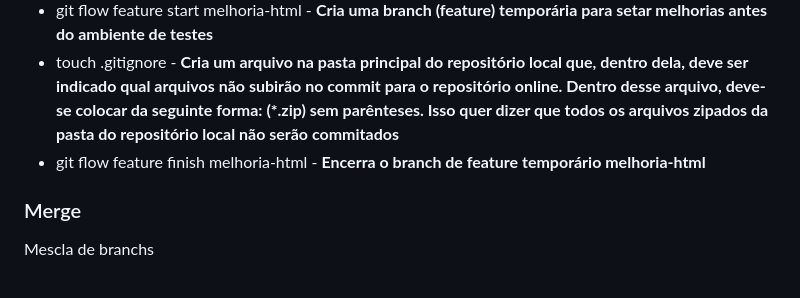
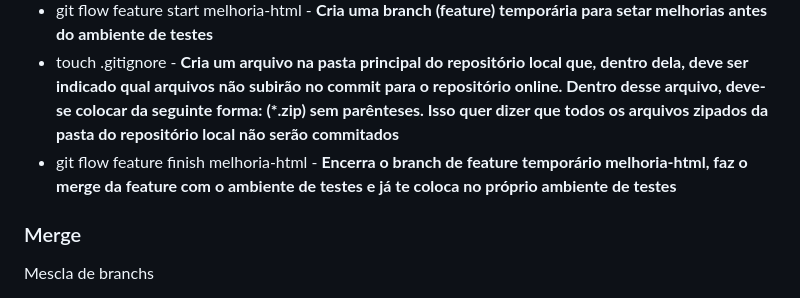
Before and after one commit to lpc1990/curso-frontend, a Markdown page: README.md, the part around the change. GitHub-like rendering.

Commit message:
subindo mudanças de merge no repositório online

```diff
--- a/README.md
+++ b/README.md
@@ -59,7 +59,7 @@ São ramificações ou versões paralelas do código, como se fossem mesas de tr
 - git flow init - **No começo do projeto, define a branch de produção, a de testes, e além disso, esse comando cria várias branchs (features) de testes, updates, etc. T**
 - git flow feature start melhoria-html - **Cria uma branch (feature) temporária para setar melhorias antes do ambiente de testes**
 - touch .gitignore - **Cria um arquivo na pasta principal do repositório local que, dentro dela, deve ser indicado qual arquivos não subirão no commit para o repositório online. Dentro desse arquivo, deve-se colocar da seguinte forma: (*.zip) sem parênteses. Isso quer dizer que todos os arquivos zipados da pasta do repositório local não serão commitados**
-- git flow feature finish melhoria-html - **Encerra o branch de feature temporário melhoria-html**
+- git flow feature finish melhoria-html - **Encerra o branch de feature temporário melhoria-html, faz o merge da feature com o ambiente de testes e já te coloca no próprio ambiente de testes**
 
 ### Merge
 Mescla de branchs
```
